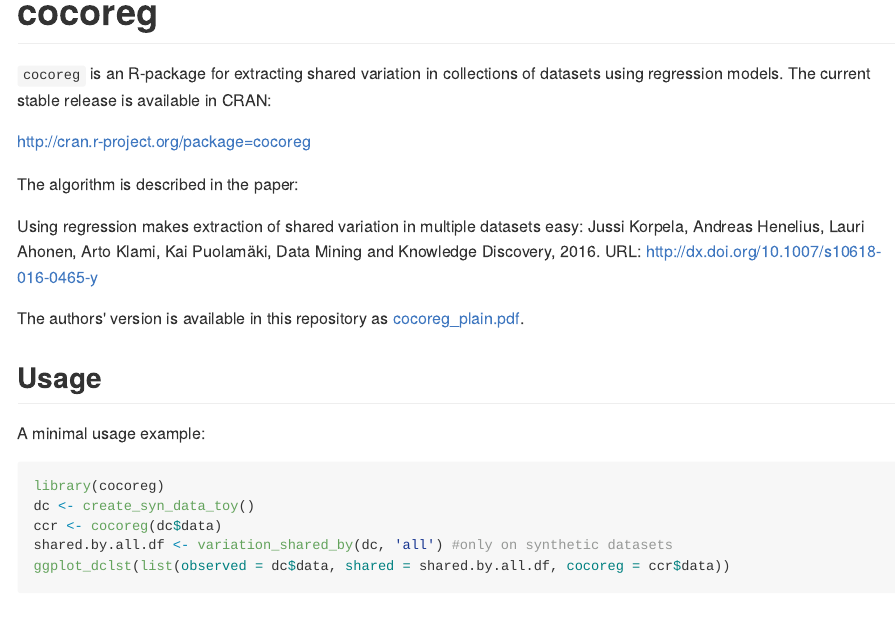
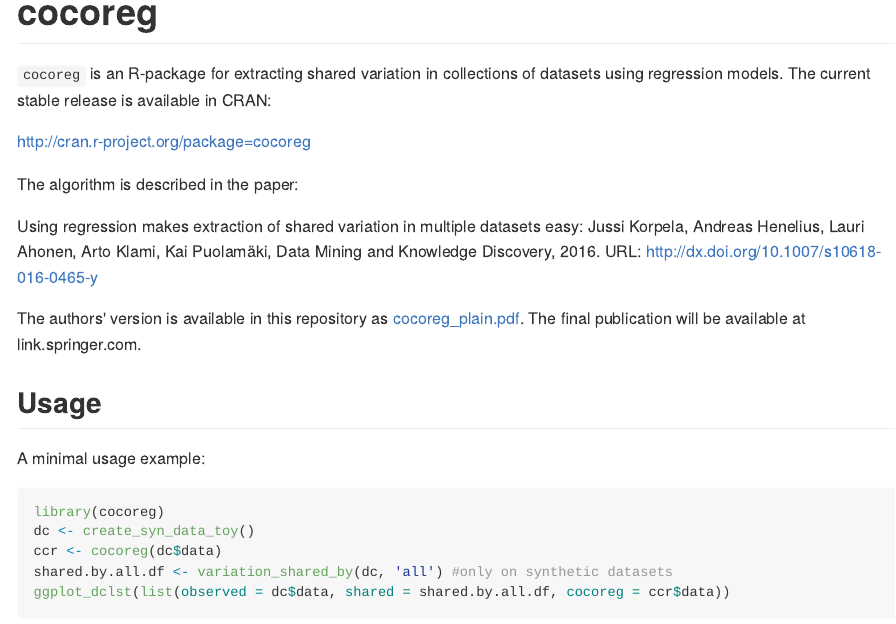
Before and after one commit to bwrc/cocoreg-r, an R Markdown document (README.Rmd): the page in a window 1100 px wide, from its top. The pictures show the output file README.md that the author committed with the source, drawn offline in the style of GitHub.

Commit message:
Added sentence.

```diff
--- a/README.Rmd
+++ b/README.Rmd
@@ -28,7 +28,7 @@
 URL: [http://dx.doi.org/10.1007/s10618-016-0465-y](http://dx.doi.org/10.1007/s10618-016-0465-y)
 
 
-The authors' version is available in this repository as [cocoreg_plain.pdf](./doc/cocoreg_plain.pdf).
+The authors' version is available in this repository as [cocoreg_plain.pdf](./doc/cocoreg_plain.pdf). The final publication will be available at link.springer.com.
 
 ## Usage
 A minimal usage example:
```
Also changed, not shown: README.md.
